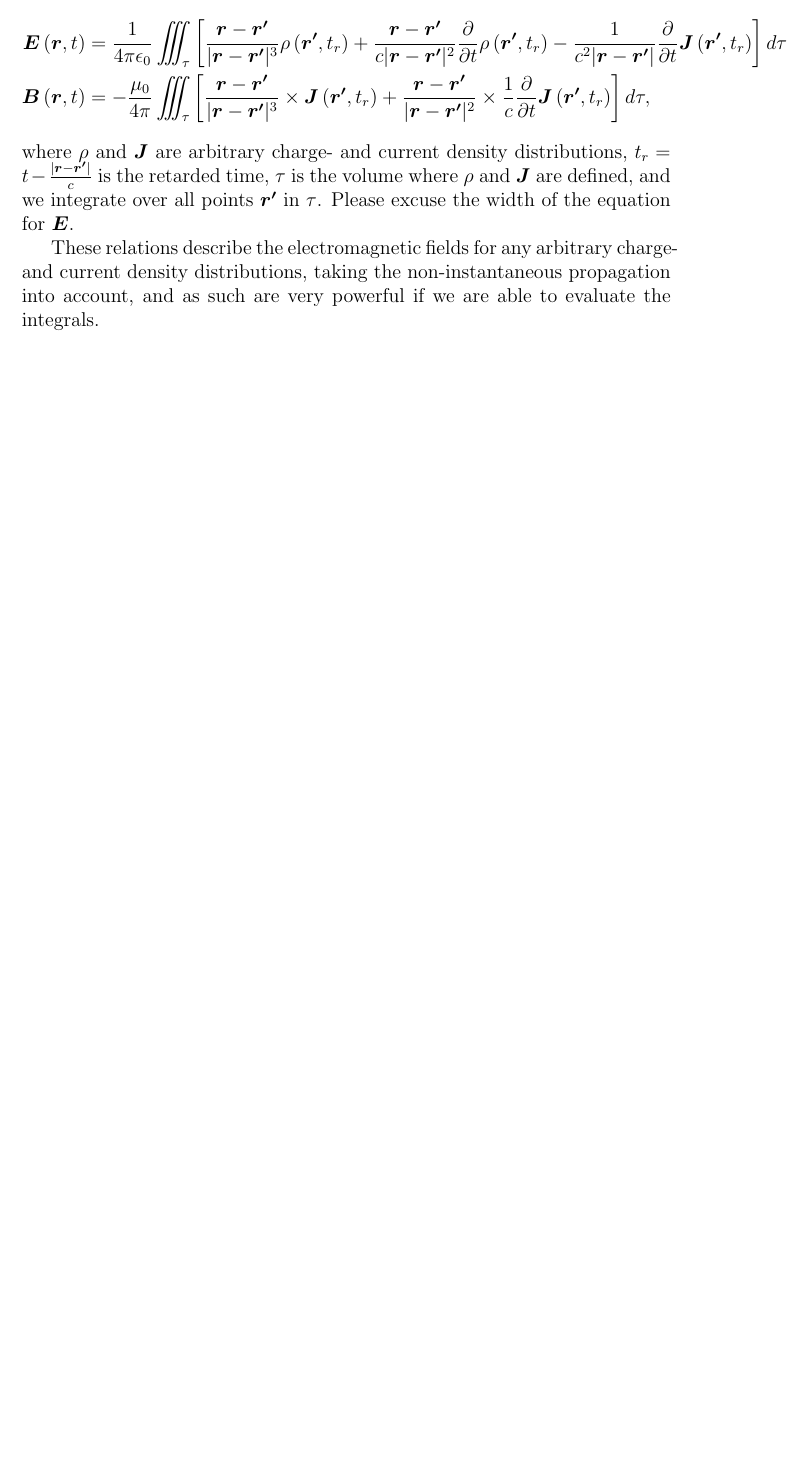
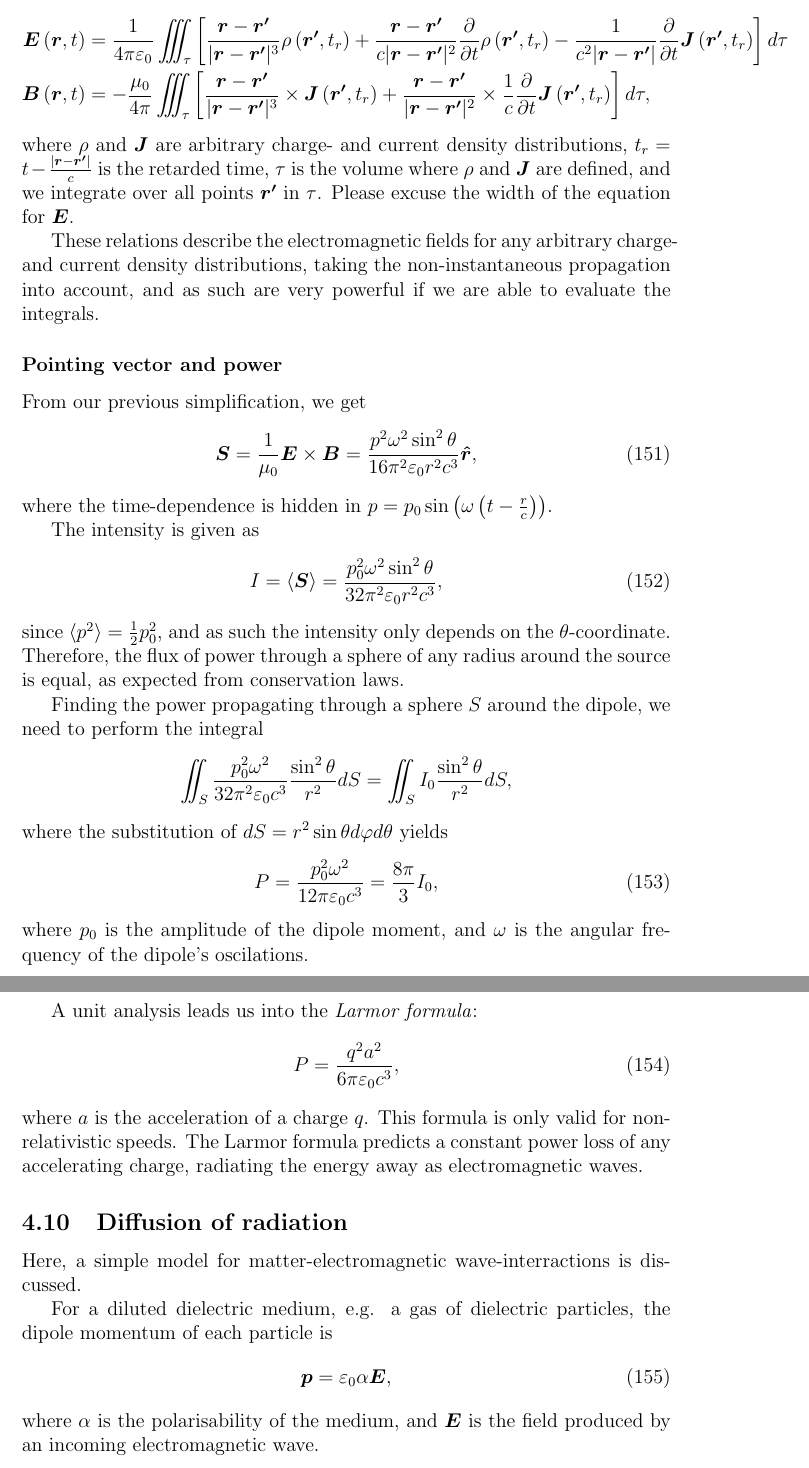
Before and after one commit to viljarjf/nano, a LaTeX document (TFE4120 elmag/Chellmag/main.tex, which reads TFE4120 elmag/Chellmag/commands.tex, TFE4120 elmag/Chellmag/text/time-variation.tex): part of page 37 of 37 before the commit and two parts of pages 39 and 40 of 40 after it, the two joined at a grey line, cut so that both start at the same text, the shorter picture padded with empty space. Compiled offline with pdfLaTeX.

Commit message:
polarisability

```diff
--- a/TFE4120 elmag/Chellmag/commands.tex
+++ b/TFE4120 elmag/Chellmag/commands.tex
@@ -2,12 +2,14 @@
 %\renewcommand{\vec}{\vv}
 \renewcommand{\vec}[1]{\bm{#1}}
 \newcommand{\E}{\ensuremath{\vec{E}}}
+\renewcommand{\epsilon}{\varepsilon}
 \newcommand{\e}{\ensuremath{\epsilon_0}}
 \newcommand{\p}{\ensuremath{\vec{P}}}
 \newcommand{\D}{\ensuremath{\vec{D}}}
 \renewcommand{\j}{\ensuremath{\vec{J}}}
 \newcommand{\B}{\ensuremath{\vec{B}}}
 \renewcommand{\H}{\ensuremath{\vec{H}}}
+\renewcommand{\phi}{\varphi}
 
 % pasta from https://tex.stackexchange.com/questions/459167/typesetting-dalembertian-symbol?rq=1
 \newcommand{\dalambert}{\mathop{\mathpalette\dalembertian@\relax}}
--- a/TFE4120 elmag/Chellmag/text/time-variation.tex
+++ b/TFE4120 elmag/Chellmag/text/time-variation.tex
@@ -448,3 +462,43 @@
         These relations describe the electromagnetic fields for any arbitrary charge- and current density distributions,
         taking the non-instantaneous propagation into account,
         and as such are very powerful if we are able to evaluate the integrals.
+
+    \subsubsection*{Pointing vector and power}
+        From our previous simplification, we get
+        \begin{equation}
+            \vec{S} = \frac{1}{\mu_0}\E\times\B = \frac{p^2\omega^2\sin^2\theta}{16\pi^2\e r^2 c^3}\hat{r},
+        \end{equation}
+        where the time-dependence is hidden in $p = p_0\sin\left(\omega\left(t - \frac{r}{c}\right)\right)$.
+
+        The intensity is given as
+        \begin{equation}
+            I = \left<\vec{S}\right> = \frac{p_0^2\omega^2\sin^2\theta}{32\pi^2\e r^2 c^3},
+        \end{equation}
+        since $\left<p^2\right> = \frac{1}{2}p_0^2$, and as such the intensity only depends on the $\theta$-coordinate.
+        Therefore, the flux of power through a sphere of any radius around the source is equal, as expected from conservation laws.
+
+        Finding the power propagating through a sphere $S$ around the dipole, we need to perform the integral
+        \begin{equation*}
+            \iint_S \frac{p_0^2\omega^2}{32\pi^2\e c^3} \frac{\sin^2\theta}{r^2} dS = \iint_S I_0\frac{\sin^2\theta}{r^2} dS,
+        \end{equation*}
+        where the substitution of $dS = r^2\sin\theta d\phi d\theta$ yields
+        \begin{equation}
+            P = \frac{p_0^2\omega^2}{12\pi\e c^3} = \frac{8\pi}{3}I_0,
+        \end{equation}
+        where $p_0$ is the amplitude of the dipole moment, and $\omega$ is the angular frequency of the dipole's oscilations.
+
+        A unit analysis leads us into the \textit{Larmor formula}:
+        \begin{equation}
+            P = \frac{q^2a^2}{6\pi\e c^3},
+        \end{equation}
+        where $a$ is the acceleration of a charge $q$. This formula is only valid for non-relativistic speeds.
+        The Larmor formula predicts a constant power loss of any accelerating charge, radiating the energy away as electromagnetic waves.
+
+\subsection{Diffusion of radiation}
+    Here, a simple model for matter-electromagnetic wave-interractions is discussed.
+
+    For a diluted dielectric medium, e.g. a gas of dielectric particles, the dipole momentum of each particle is
+    \begin{equation}
+        \vec{p} = \e\alpha\E,
+    \end{equation}
+    where $\alpha$ is the polarisability of the medium, and \E{} is the field produced by an incoming electromagnetic wave.
```
Also changed, not shown: TFE4120 elmag/Chellmag/preamble.tex (+2 -0 lines), TFE4120 elmag/Chellmag/text/electrostatics.tex (+37 -1 lines), TFE4120 elmag/Chellmag/text/time-variation.tex (16 more changed lines). Lines whose indentation alone changed are shown as unchanged.
